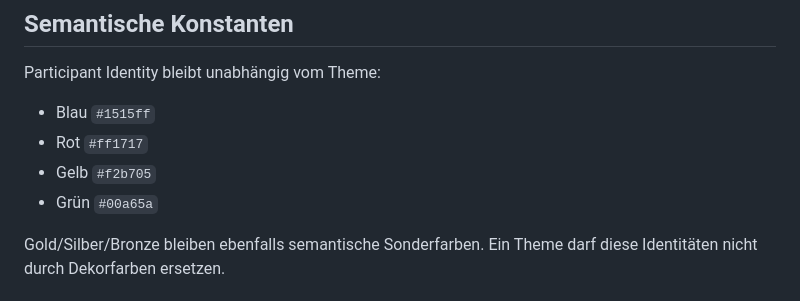
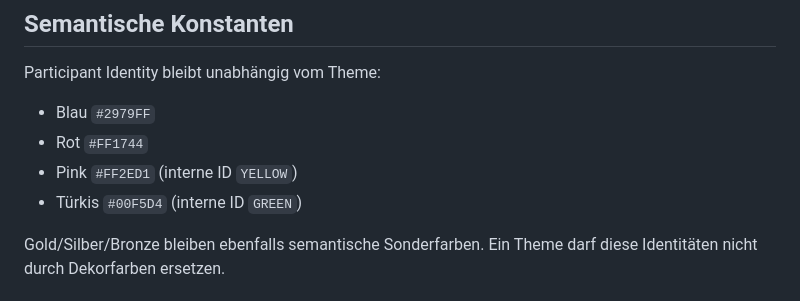
Before and after one commit to luismeier95/Skielsen-web, a Markdown page: docs/THEME_CONTRACT.md, the part around the change. Rendered like a GitHub page.

Commit message:
Document new participant identity palette

```diff
--- a/docs/THEME_CONTRACT.md
+++ b/docs/THEME_CONTRACT.md
@@ -36,10 +36,10 @@ Skielsen Core ist als bestehende visuelle Referenz eingefroren. Seine bisherige
 
 Participant Identity bleibt unabhängig vom Theme:
 
-- Blau `#1515ff`
-- Rot `#ff1717`
-- Gelb `#f2b705`
-- Grün `#00a65a`
+- Blau `#2979FF`
+- Rot `#FF1744`
+- Pink `#FF2ED1` (interne ID `YELLOW`)
+- Türkis `#00F5D4` (interne ID `GREEN`)
 
 Gold/Silber/Bronze bleiben ebenfalls semantische Sonderfarben. Ein Theme darf diese Identitäten nicht durch Dekorfarben ersetzen.
 
```
